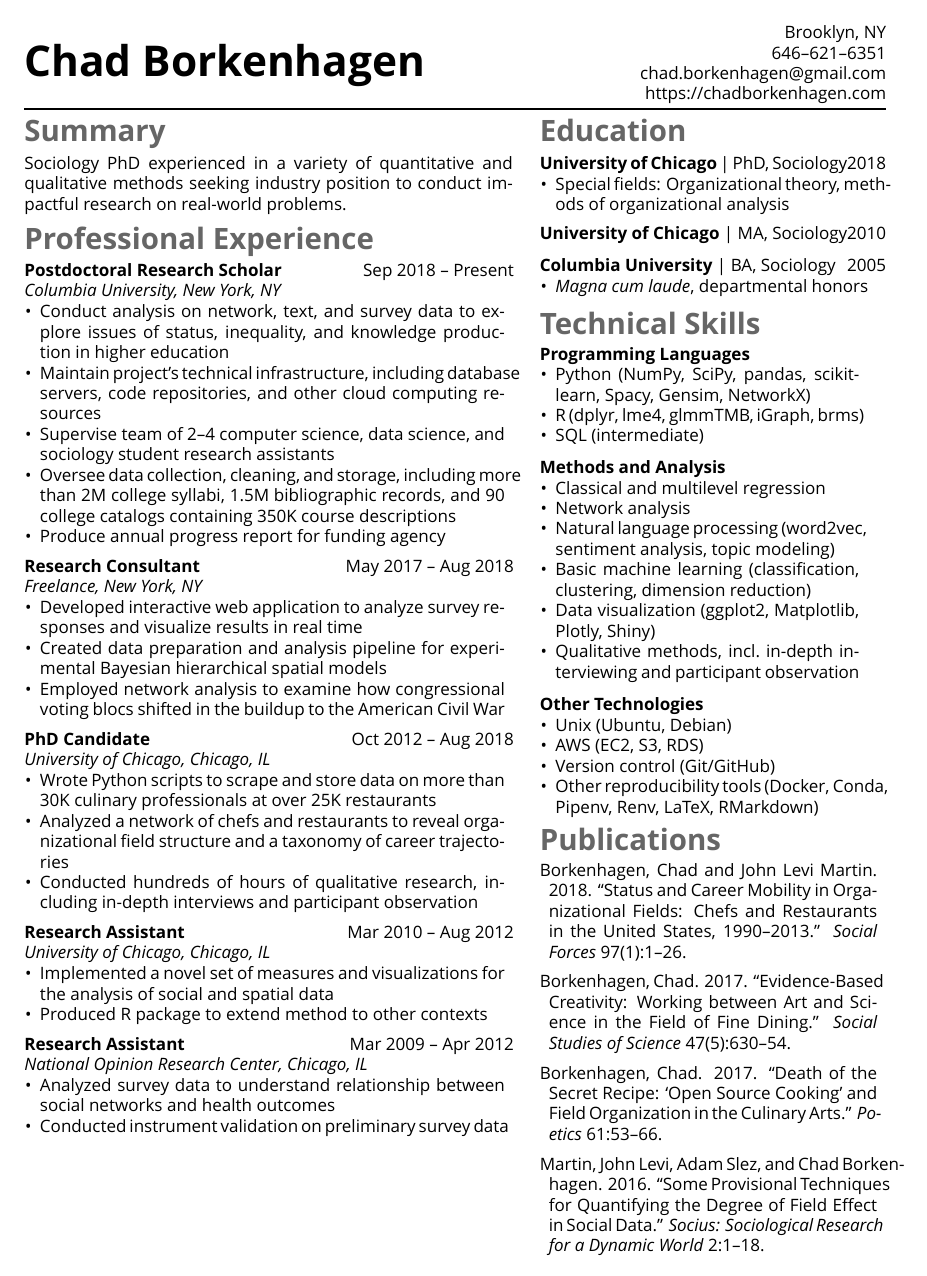
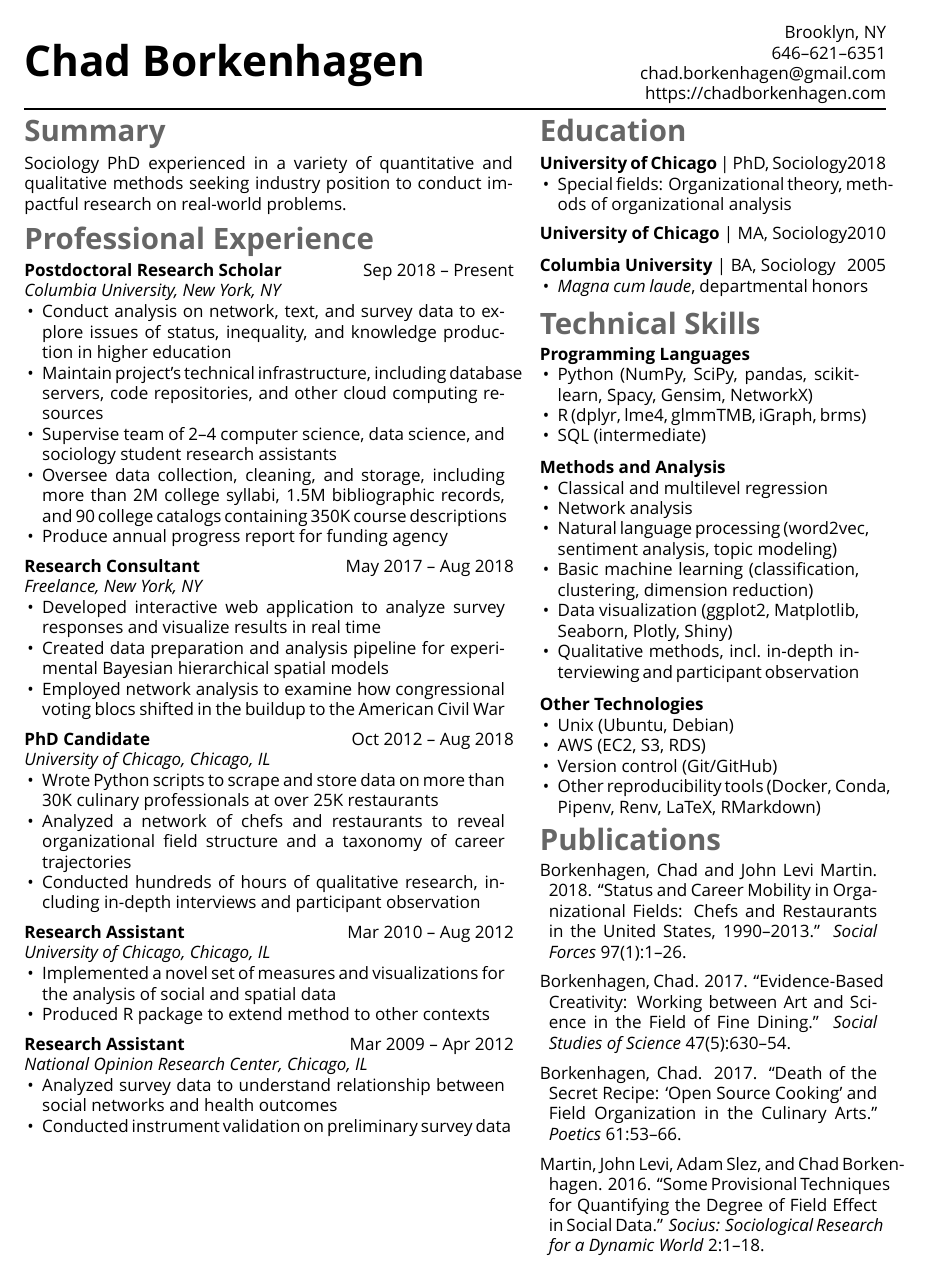
Before and after one commit to chadbot/CV, a LaTeX CV (resume/resume_compact.tex, which reads resume/resume_compact.sty, resume/subfiles/skills_short.tex): page 1 of 2. Compiled offline with XeLaTeX; a missing font is replaced by an installed copy or a similar font.

Commit message:
Reduce hyphenation in compact resume.

```diff
--- a/resume/resume_compact.sty
+++ b/resume/resume_compact.sty
@@ -34,6 +34,13 @@
 
 
 % ----- PAGE FORMATTING AND SPACING ----------------------------------------------------
+
+% reduce hyphenization
+\pretolerance=1000
+% \tolerance=5000
+% \emergencystretch=2pt
+% \exhyphenpenalty=100
+
 
 % Set page margins
 \setlength{\topmargin}{-.25in}
@@ -117,7 +124,7 @@
 		\textbf{#4} | #2, #3 & #1
 		\end{tabularx}
 		\ifblank{#6}{\vspace{-1.5\itemskip}}{
-			\begin{itemize}[nosep, leftmargin=1.75\lindent, rightmargin=2\rindent]
+			\begin{itemize}[nosep, leftmargin=2\lindent, rightmargin=2\rindent]
 				#6
 			\end{itemize}
 		 }
@@ -133,7 +140,7 @@
 		\textbf{#2} &  #1 \\
 		\multicolumn{2}{l}{\ifblank{#3}{\textit{#4}}{\textit{#3, #4}}} \\
 		\end{tabularx}\ifblank{#5}{\vspace{-1.5\itemskip}}{
-			\begin{itemize}[nosep, leftmargin=1.75\lindent, rightmargin=2\rindent]
+			\begin{itemize}[nosep, leftmargin=2\lindent, rightmargin=2\rindent]
 				#5
 			\end{itemize}
 		 }
@@ -157,7 +164,7 @@
 	\vspace{\itemskip}
 	\vbox{
 	\noindent\textbf{#1}
-		\begin{itemize}[nosep, leftmargin=1.75\lindent, rightmargin=3\rindent]
+		\begin{itemize}[nosep, leftmargin=2\lindent, rightmargin=3\rindent]
 		#2
 		\end{itemize}
 	}
--- a/resume/subfiles/skills_short.tex
+++ b/resume/subfiles/skills_short.tex
@@ -11,7 +10,7 @@
   \item Network analysis
   \item Natural language processing (word2vec, sentiment analysis, topic modeling)
   \item Basic machine learning (classification, clustering, dimension reduction)
-  \item Data visualization (ggplot2, Matplotlib, Plotly, Shiny)
+  \item Data visualization (ggplot2, Matplotlib, Seaborn, Plotly, Shiny)
   \item Qualitative methods, incl.\ in-depth interviewing and participant observation
 }
 \addSkillGroup{Other Technologies}{
```
Also changed, not shown: resume/subfiles/skills_short.tex (1 more changed lines).
